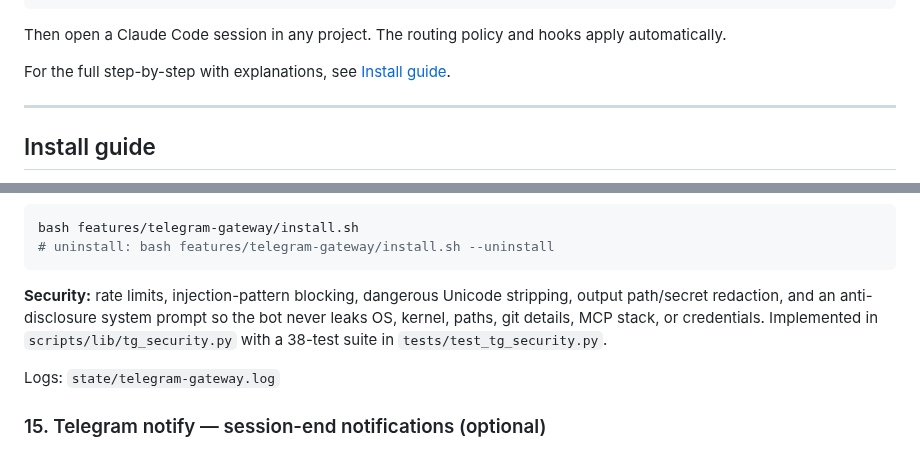
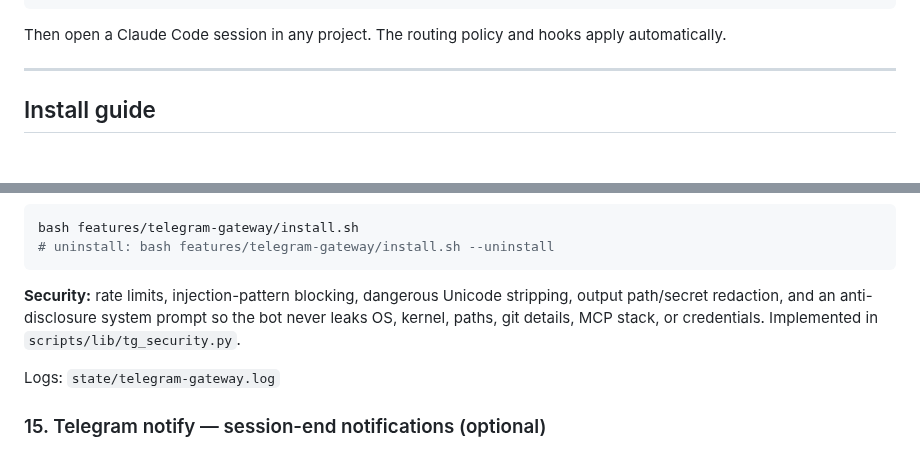
Before and after one commit to williamblair333/Uncle-J-s-Refinery, a Markdown page: README.md, 2 parts joined by grey strips. GitHub-like rendering; blank space fills up the shorter version.

````diff
--- a/README.md
+++ b/README.md
@@ -172,8 +172,6 @@ cp CLAUDE.md.merged ~/.claude/CLAUDE.md
 ```
 
 Then open a Claude Code session in any project. The routing policy and hooks apply automatically.
-
-For the full step-by-step with explanations, see [Install guide](#install-guide).
 
 ---
 
@@ -477,7 +475,7 @@ bash features/telegram-gateway/install.sh
 # uninstall: bash features/telegram-gateway/install.sh --uninstall
 ```
 
-**Security:** rate limits, injection-pattern blocking, dangerous Unicode stripping, output path/secret redaction, and an anti-disclosure system prompt so the bot never leaks OS, kernel, paths, git details, MCP stack, or credentials. Implemented in `scripts/lib/tg_security.py` with a 38-test suite in `tests/test_tg_security.py`.
+**Security:** rate limits, injection-pattern blocking, dangerous Unicode stripping, output path/secret redaction, and an anti-disclosure system prompt so the bot never leaks OS, kernel, paths, git details, MCP stack, or credentials. Implemented in `scripts/lib/tg_security.py`.
 
 Logs: `state/telegram-gateway.log`
 
````
Also changed, not shown: other parts of README.md (+3 -3 lines).
